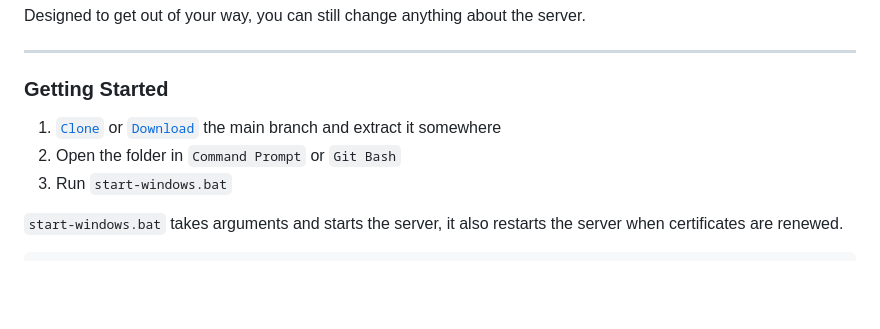
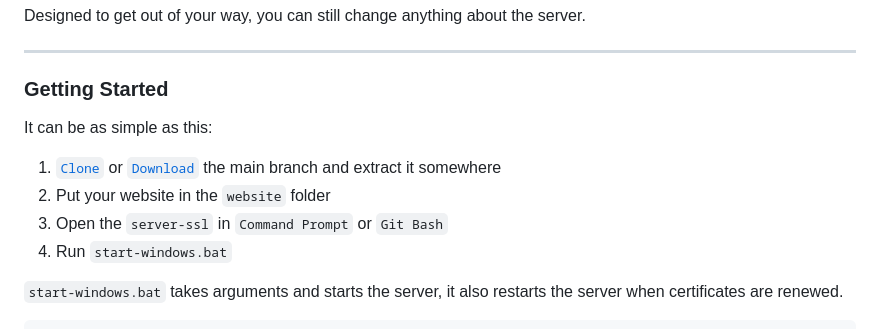
Before and after one commit to FirstTimeEZ/server-ssl, a Markdown page: README.md, the part around the change. GitHub-like rendering; blank space fills up the shorter version.

Commit message:
server-ssl.js
readme

/root
│
├── /error
│   ├── 404.html
│   └── 500.html
│
├── /ssl
│   ├── /openssl
│   ├── /module
│   │   ├── /crypt
│   │   ├── /jose
│   │   └── lets-encrypt-acme-client.js
│   │
│   ├── acmeKeys
│   ├── private-key.pem
│   └── certificate.pem
│   └── ssl.js
│
├── /website
│   └── index.html <---- Your website goes here
│
├── node.exe
├── server-ssl.js             <--- server config
└── start-windows.bat

```diff
--- a/README.md
+++ b/README.md
@@ -14,9 +14,12 @@ Designed to get out of your way, you can still change anything about the server.
 
 ### Getting Started
 
+It can be as simple as this:
+
 1. [`Clone`](https://github.com/FirstTimeEZ/server-ssl.git) or [`Download`](https://github.com/FirstTimeEZ/server-ssl/archive/refs/heads/main.zip) the main branch and extract it somewhere
-2. Open the folder in `Command Prompt` or `Git Bash`
-3. Run `start-windows.bat`
+2. Put your website in the `website` folder
+3. Open the `server-ssl` in `Command Prompt` or `Git Bash`
+4. Run `start-windows.bat`
 
 `start-windows.bat` takes arguments and starts the server, it also restarts the server when certificates are renewed.
 
```
